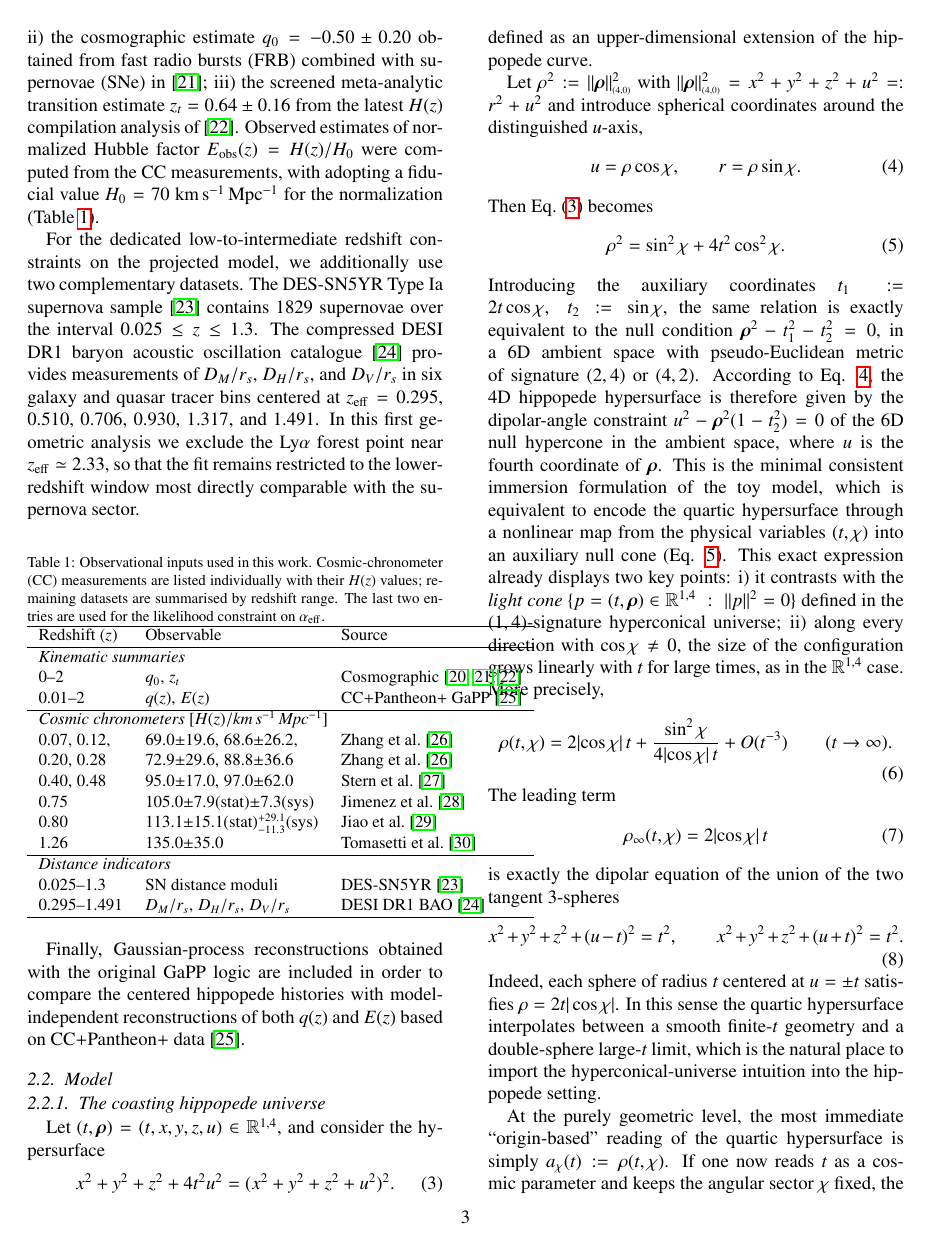
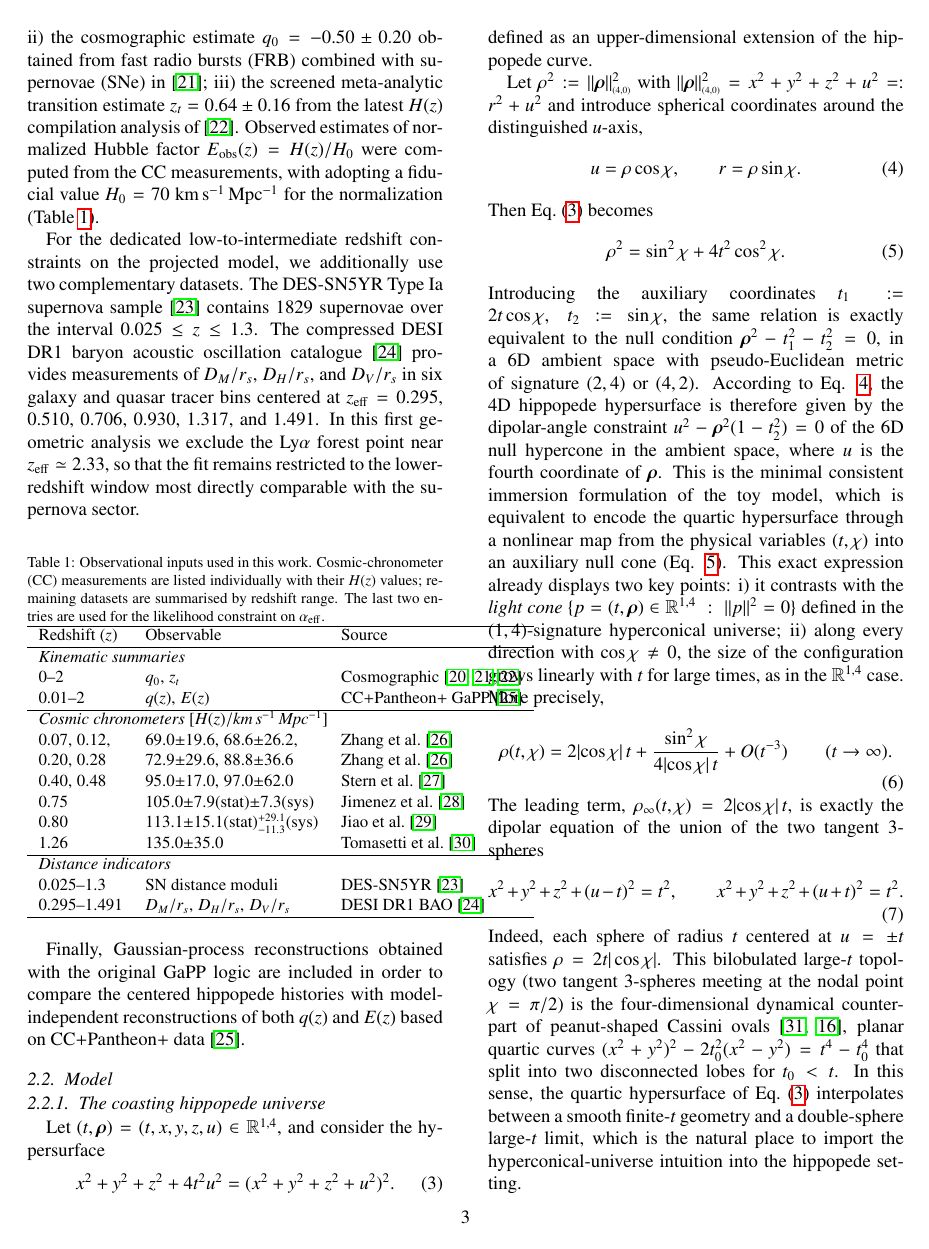
Before and after one commit to robertmonjo/hippopede, a LaTeX paper (main-hippopede-2col.tex): page 3 of 14. Compiled offline with pdfLaTeX.

Commit message:
Sync two-column preview with current main-hippopede.tex
Co-Authored-By: Claude Sonnet 4.6 <noreply@anthropic.com>

```diff
--- a/main-hippopede-2col.tex
+++ b/main-hippopede-2col.tex
@@ -143,15 +143,11 @@ in a 6D ambient space with pseudo-Euclidean metric of signature $(2,4)$ or $(4,2
 \begin{equation}
 \rho(t,\chi)=2|{\cos\chi}|\,t+\frac{\sin^2\chi}{4|{\cos\chi}|\,t}+O(t^{-3})\qquad (t\to\infty).
 \end{equation}
-The leading term
-\begin{equation}
-\rho_{\infty}(t,\chi)=2|{\cos\chi}|\,t
-\end{equation}
-is exactly the dipolar equation of the union of the two tangent $3$-spheres
+The leading term, $\rho_{\infty}(t,\chi)=2|{\cos\chi}|\,t$, is exactly the dipolar equation of the union of the two tangent $3$-spheres
 \begin{equation}
 x^2+y^2+z^2+(u-t)^2=t^2,\qquad x^2+y^2+z^2+(u+t)^2=t^2.
 \end{equation}
-Indeed, each sphere of radius $t$ centered at $u=\pm t$ satisfies $\rho=2t|\cos\chi|$. In this sense the quartic hypersurface interpolates between a smooth finite-$t$ geometry and a double-sphere large-$t$ limit, which is the natural place to import the hyperconical-universe intuition into the hippopede setting.
+Indeed, each sphere of radius $t$ centered at $u=\pm t$ satisfies $\rho=2t|\cos\chi|$. This bilobulated large-$t$ topology (two tangent 3-spheres meeting at the nodal point $\chi=\pi/2$) is the four-dimensional dynamical counterpart of peanut-shaped Cassini ovals \cite{das2025peanut,lawrence1972catalogue}, planar quartic curves $(x^2+y^2)^2-2t_0^2(x^2-y^2)=t^4-t_0^4$ that split into two disconnected lobes for $t_0 < t$. In this sense, the quartic hypersurface of Eq.~\eqref{eq:hippopede_univ} interpolates between a smooth finite-$t$ geometry and a double-sphere large-$t$ limit, which is the natural place to import the hyperconical-universe intuition into the hippopede setting.
 
 At the purely geometric level, the most immediate ``origin-based'' reading of the quartic hypersurface is simply $a_{\chi}(t):=\rho(t,\chi)$.  If one now reads $t$ as a cosmic parameter and keeps the angular sector $\chi$ fixed, the directional scale factor of this toy model is
 \begin{equation}
```
Also changed, not shown: main-hippopede-2col.tex (4 more changed lines).
